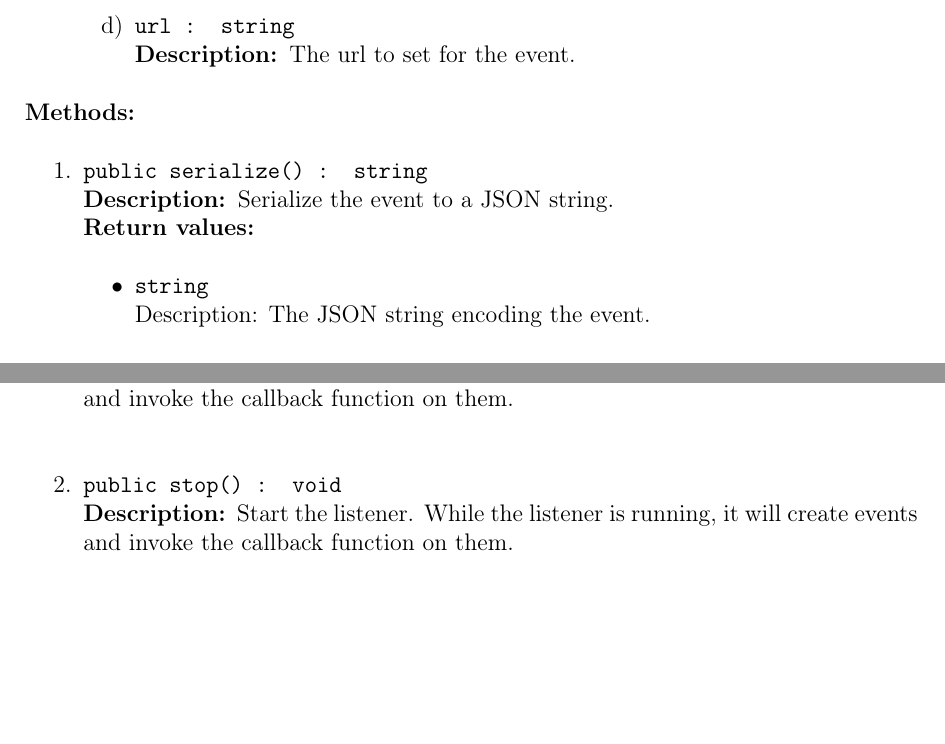
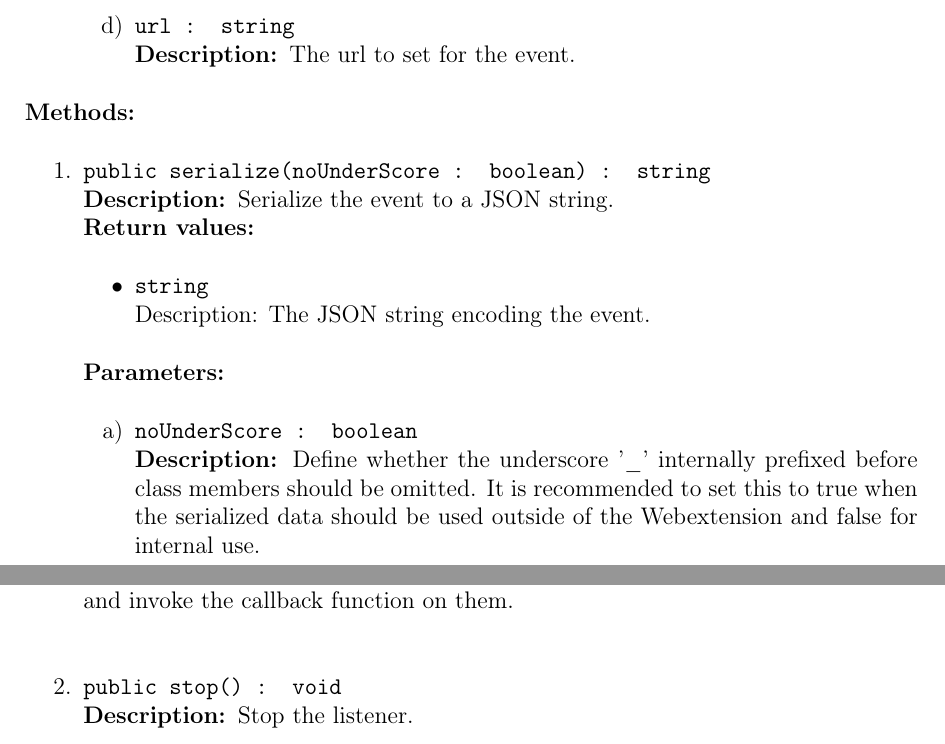
Before and after one commit to insightmind/MORR, a LaTeX thesis (documents/sd/SoftwareDesign.tex, which reads documents/sd/chapter/Classes/BrowserExtension/Listeners/Listeners.tex, documents/sd/chapter/Classes/BrowserExtension/Shared/Shared.tex): two parts of pages 160 and 195 of 211, joined at a grey line, cut so that both start at the same text, the shorter picture padded with empty space. Compiled offline with pdfLaTeX.

Commit message:
Updated Webextension SD. Fixed descriptions of stop() function in listeners. Removed jquery from libraries section. Updated signature of deserializer function.

```diff
--- a/documents/sd/chapter/Classes/BrowserExtension/Listeners/Listeners.tex
+++ b/documents/sd/chapter/Classes/BrowserExtension/Listeners/Listeners.tex
@@ -318,7 +318,7 @@ the created CloseTabEvent will be set to 'url:unknown'.}
 \begin{methods}
 \begin{method}{public start() : void}{Start the listener. While the listener is running, it will create events and invoke the callback function on them.}
 \end{method}
-\begin{method}{public stop() : void}{Start the listener. While the listener is running, it will create events and invoke the callback function on them.}
+\begin{method}{public stop() : void}{Stop the listener.}
 \end{method}
 \end{methods}
 \end{class}
--- a/documents/sd/chapter/Classes/BrowserExtension/Shared/Shared.tex
+++ b/documents/sd/chapter/Classes/BrowserExtension/Shared/Shared.tex
@@ -46,8 +46,12 @@
 \end{constructor}
 \end{constructors}
 \begin{methods}
-\begin{method}{public serialize() : string}{Serialize the event to a JSON string.}
+\begin{method}{public serialize(noUnderScore : boolean) : string}{Serialize the event to a JSON string.}
 \return{string}{The JSON string encoding the event.}
+\begin{parameters}
+\para{noUnderScore : boolean}{Define whether the underscore '\_' internally prefixed before class members should be omitted. It is recommended
+to set this to true when the serialized data should be used outside of the Webextension and false for internal use.}
+\end{parameters}
 \end{method}
 \end{methods}
 \end{class}
```
Also changed, not shown: documents/sd/chapter/libraries.tex (+0 -6 lines), documents/sd/chapter/Classes/BrowserExtension/Listeners/Listeners.tex (4 more changed lines).
